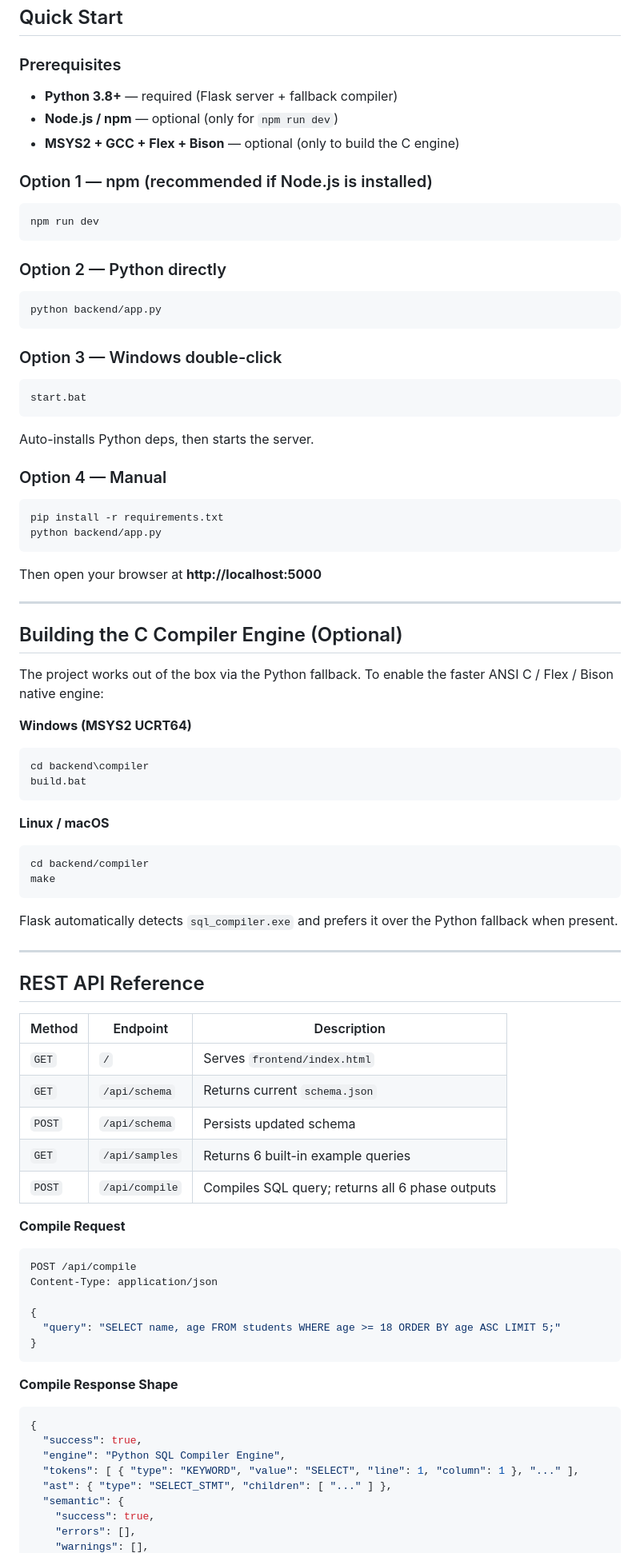
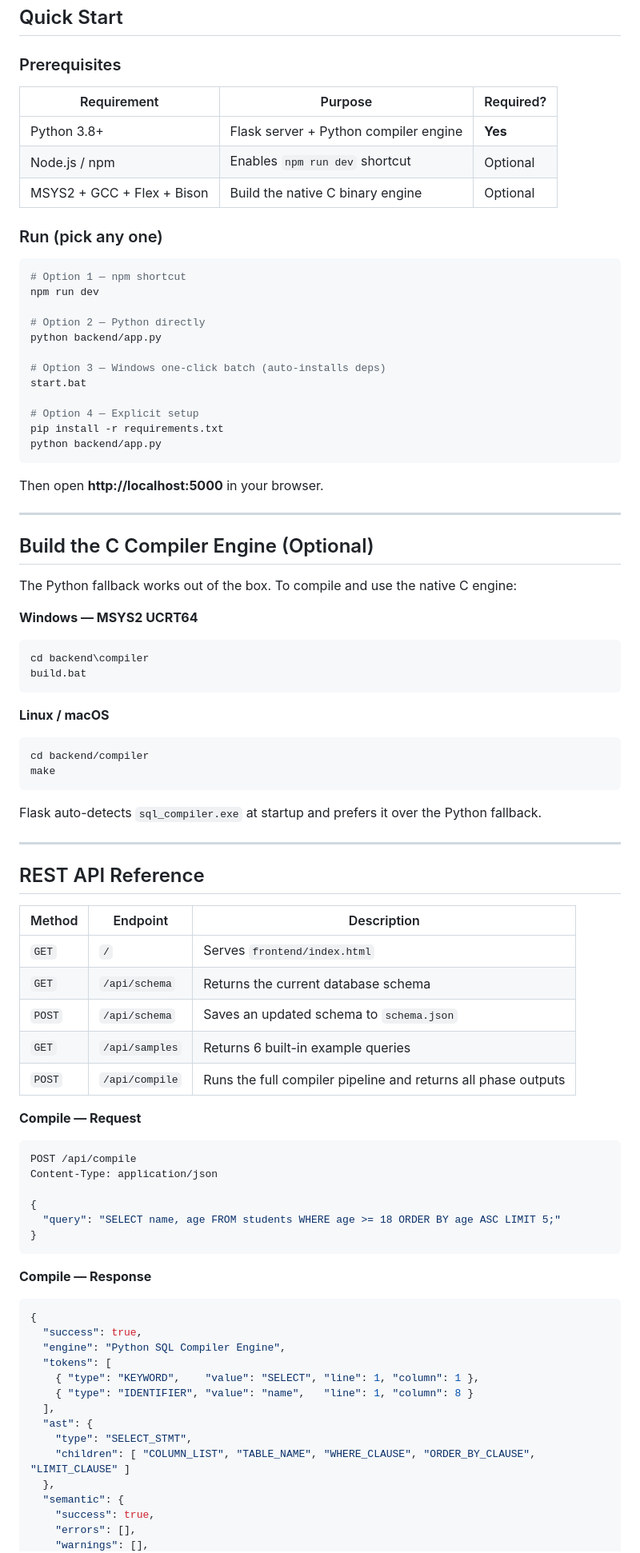
Before and after one commit to AreyMayank/sql-query-compiler-studio, a Markdown page: README.md, the part around one of its changes. Shown at 80% size. Drawn GitHub-style.

Commit message:
docs: rewrite README with project intro, Mermaid architecture/pipeline/optimizer diagrams, refined API docs and sample queries

````diff
--- a/README.md
+++ b/README.md
@@ -259,46 +239,38 @@ The default `schema/schema.json` ships with **3 tables** and can be edited live
 
 ### Prerequisites
 
-- **Python 3.8+** — required (Flask server + fallback compiler)
-- **Node.js / npm** — optional (only for `npm run dev`)
-- **MSYS2 + GCC + Flex + Bison** — optional (only to build the C engine)
+| Requirement | Purpose | Required? |
+|---|---|---|
+| Python 3.8+ | Flask server + Python compiler engine | **Yes** |
+| Node.js / npm | Enables `npm run dev` shortcut | Optional |
+| MSYS2 + GCC + Flex + Bison | Build the native C binary engine | Optional |
 
-### Option 1 — npm (recommended if Node.js is installed)
+### Run (pick any one)
 
 ```powershell
+# Option 1 — npm shortcut
 npm run dev
-```
 
-### Option 2 — Python directly
+# Option 2 — Python directly
+python backend/app.py
 
-```powershell
-python backend/app.py
-```
+# Option 3 — Windows one-click batch (auto-installs deps)
+start.bat
 
-### Option 3 — Windows double-click
-
-```
-start.bat
-```
-
-Auto-installs Python deps, then starts the server.
-
-### Option 4 — Manual
-
-```powershell
+# Option 4 — Explicit setup
 pip install -r requirements.txt
 python backend/app.py
 ```
 
-Then open your browser at **http://localhost:5000**
+Then open **http://localhost:5000** in your browser.
 
 ---
 
-## Building the C Compiler Engine (Optional)
+## Build the C Compiler Engine (Optional)
 
-The project works out of the box via the Python fallback. To enable the faster ANSI C / Flex / Bison native engine:
+The Python fallback works out of the box. To compile and use the native C engine:
 
-**Windows (MSYS2 UCRT64)**
+**Windows — MSYS2 UCRT64**
 
 ```bat
 cd backend\compiler
@@ -312,7 +284,7 @@ cd backend/compiler
 make
 ```
 
-Flask automatically detects `sql_compiler.exe` and prefers it over the Python fallback when present.
+Flask auto-detects `sql_compiler.exe` at startup and prefers it over the Python fallback.
 
 ---
 
@@ -321,12 +293,12 @@ Flask automatically detects `sql_compiler.exe` and prefers it over the Python fa
 | Method | Endpoint | Description |
 |---|---|---|
 | `GET` | `/` | Serves `frontend/index.html` |
-| `GET` | `/api/schema` | Returns current `schema.json` |
-| `POST` | `/api/schema` | Persists updated schema |
+| `GET` | `/api/schema` | Returns the current database schema |
+| `POST` | `/api/schema` | Saves an updated schema to `schema.json` |
 | `GET` | `/api/samples` | Returns 6 built-in example queries |
-| `POST` | `/api/compile` | Compiles SQL query; returns all 6 phase outputs |
+| `POST` | `/api/compile` | Runs the full compiler pipeline and returns all phase outputs |
 
-**Compile Request**
+**Compile — Request**
 
 ```json
 POST /api/compile
@@ -337,14 +309,20 @@ Content-Type: application/json
 }
 ```
 
-**Compile Response Shape**
+**Compile — Response**
 
 ```json
 {
   "success": true,
   "engine": "Python SQL Compiler Engine",
-  "tokens": [ { "type": "KEYWORD", "value": "SELECT", "line": 1, "column": 1 }, "..." ],
-  "ast": { "type": "SELECT_STMT", "children": [ "..." ] },
+  "tokens": [
+    { "type": "KEYWORD",    "value": "SELECT", "line": 1, "column": 1 },
+    { "type": "IDENTIFIER", "value": "name",   "line": 1, "column": 8 }
+  ],
+  "ast": {
+    "type": "SELECT_STMT",
+    "children": [ "COLUMN_LIST", "TABLE_NAME", "WHERE_CLAUSE", "ORDER_BY_CLAUSE", "LIMIT_CLAUSE" ]
+  },
   "semantic": {
     "success": true,
     "errors": [],
````
Also changed, not shown: other parts of README.md (+223 -237 lines).
